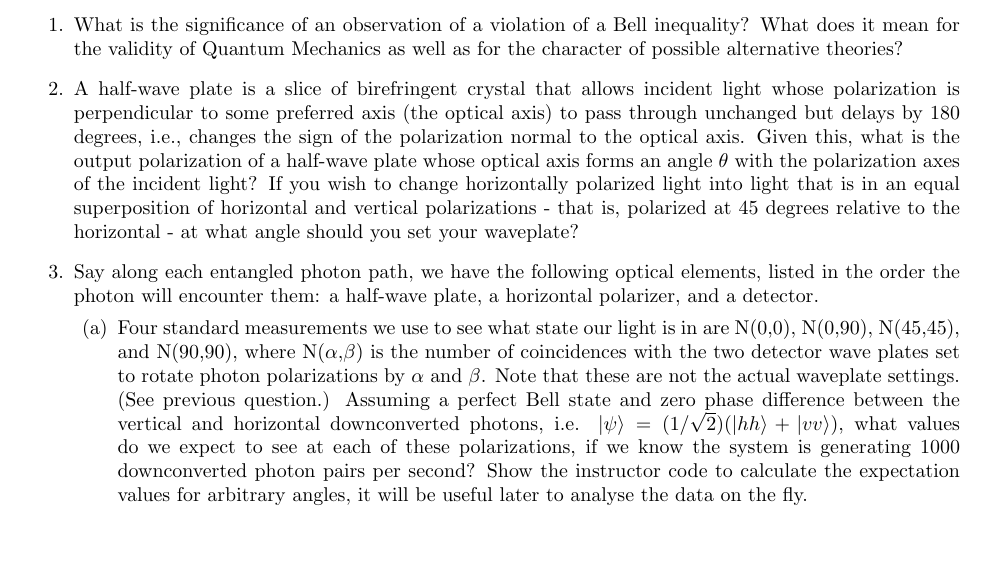
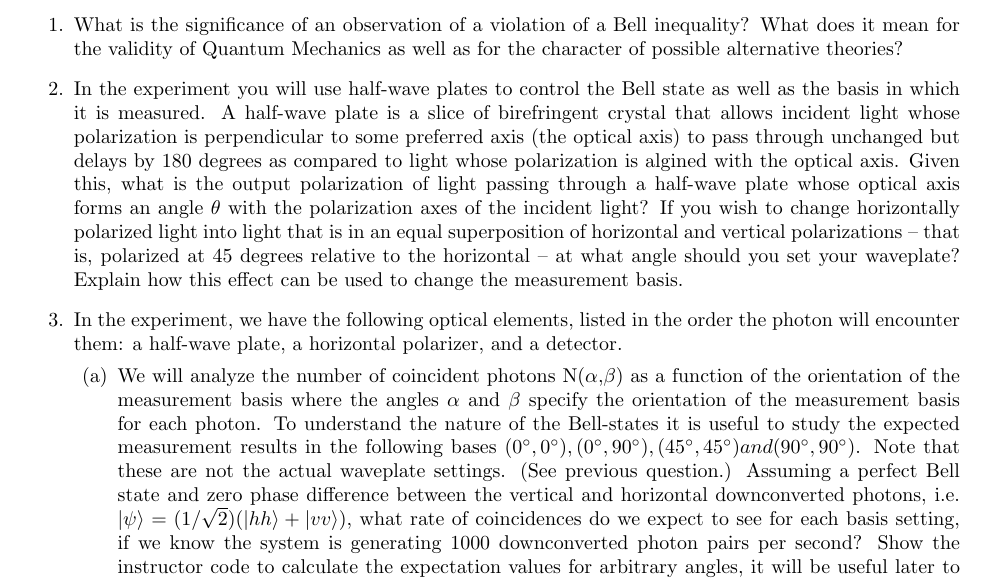
Before and after one commit to DrWinthrop/111BC, a LaTeX paper (QIE_Signatures/QIE_Signatures.tex): part of page 1 of 3 before the commit and part of page 1 of 4 after it, cut so that both start at the same text, the shorter picture padded with empty space. Compiled offline with pdfLaTeX.

Commit message:
Minor changes to the QIE prelab.

```diff
--- a/QIE_Signatures/QIE_Signatures.tex
+++ b/QIE_Signatures/QIE_Signatures.tex
@@ -18,11 +18,12 @@ Before using the apparatus in this experiment, you must complete training in the
 
     \item What is the significance of an observation of a violation of a Bell inequality? What does it mean for the validity of Quantum Mechanics as well as for the character of possible alternative theories?
 
-    \item A half-wave plate is a slice of birefringent crystal that allows incident light whose polarization is perpendicular to some preferred axis (the optical axis) to pass through unchanged but delays by 180 degrees, i.e., changes the sign of the polarization normal to the optical axis. Given this, what is the output polarization of a half-wave plate whose optical axis forms an angle $\theta$ with the polarization axes of the incident light? If you wish to change horizontally polarized light into light that is in an equal superposition of horizontal and vertical polarizations - that is, polarized at 45 degrees relative to the horizontal - at what angle should you set your waveplate?
+      \item In the experiment you will use half-wave plates to control the Bell state as well as the basis in which it is measured. A half-wave plate is a slice of birefringent crystal that allows incident light whose polarization is perpendicular to some preferred axis (the optical axis) to pass through unchanged but delays by 180 degrees as compared to light whose polarization is algined with the optical axis. Given this, what is the output polarization of light passing through a half-wave plate whose optical axis forms an angle $\theta$ with the polarization axes of the incident light? If you wish to change horizontally polarized light into light that is in an equal superposition of horizontal and vertical polarizations -- that is, polarized at 45 degrees relative to the horizontal -- at what angle should you set your waveplate? Explain how this effect can be used
+    to change the measurement basis.
 
-    \item Say along each entangled photon path, we have the following optical elements, listed in the order the photon will encounter them: a half-wave plate, a horizontal polarizer, and a detector.
+    \item In the experiment, we have the following optical elements, listed in the order the photon will encounter them: a half-wave plate, a horizontal polarizer, and a detector.
     \begin{enumerate}
-      \item{Four standard measurements we use to see what state our light is in are N(0,0), N(0,90), N(45,45), and N(90,90), where N($\alpha$,$\beta$) is the number of coincidences with the two detector wave plates set to rotate photon polarizations by $\alpha$ and $\beta$. Note that these are not the actual waveplate settings. (See previous question.) Assuming a perfect Bell state and zero phase difference between the vertical and horizontal downconverted photons, i.e. $|\psi\rangle=(1/\sqrt{2})(|hh\rangle + |vv\rangle)$, what values do we expect to see at each of these polarizations, if we know the system is generating 1000 downconverted photon pairs per second? Show the instructor code to calculate the expectation values for arbitrary angles, it will be useful later to analyse the data on the fly.}
+      \item{We will analyze the number of coincident photons  N($\alpha$,$\beta$) as a function of the orientation of the measurement basis where the angles $\alpha$ and $\beta$ specify the orientation of the measurement basis for each photon. To understand the nature of the Bell-states it is useful to study the expected measurement results in the following bases $(0^\circ,0^\circ), (0^\circ,90^\circ), (45^\circ,45^\circ) and (90^\circ,90^\circ)$. Note that these are not the actual waveplate settings. (See previous question.) Assuming a perfect Bell state and zero phase difference between the vertical and horizontal downconverted photons, i.e. $|\psi\rangle=(1/\sqrt{2})(|hh\rangle + |vv\rangle)$, what rate of coincidences do we expect to see for each basis setting, if we know the system is generating 1000 downconverted photon pairs per second? Show the instructor code to calculate the expectation values for arbitrary angles, it will be useful later to analyse the data on the fly.}
       \item{Of course, the real use of these measurements is when our downconverted photons are not in the ideal entangled case. Let's look at two important cases of this. Suppose that our first half waveplate is slightly off from its correct value, and as a result our down-converted pairs are more likely to be horizontally polarized than vertically polarized. For example, instead of being in the state $|\psi\rangle=(1/\sqrt{2})(|hh\rangle + |vv\rangle)$, they are now in the state $|\psi\rangle= (\sqrt{3}/2) |hh\rangle + (1/2) |vv\rangle$. How do we expect each of these measurements to change?}
       \item{Now suppose that our setup is producing vertically and horizontally downconverted photons in equal numbers again, but they are no longer entangled-that is, it is emitting light that is a 50–50 mix of horizontally polarized photon pairs and vertically polarized photon pairs. What would you now expect from each of these measurements? This is what we could observe if our experiment followed a local hidden variable theory.}
       \item{Now suppose that our setup is producing a pure entangled (Bell) state again, but that there is a phase difference between the horizontal and vertical components of the state. Now what do we expect from each of these measurements? This is why we have an angled birefringent plate in the 405nm beam path, to compensate for the space between the two BBO crystals.}
```
